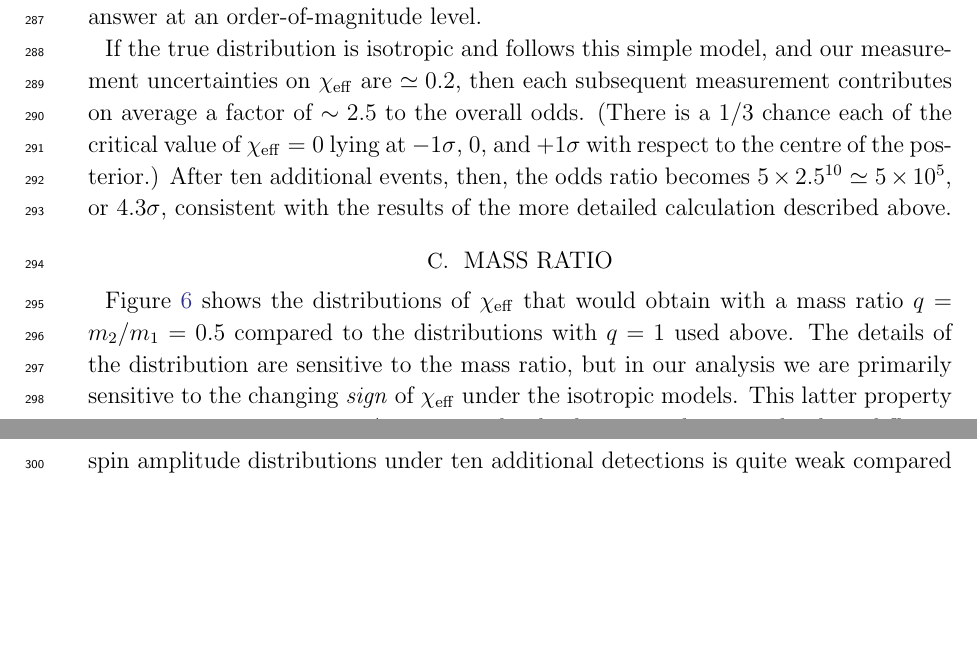
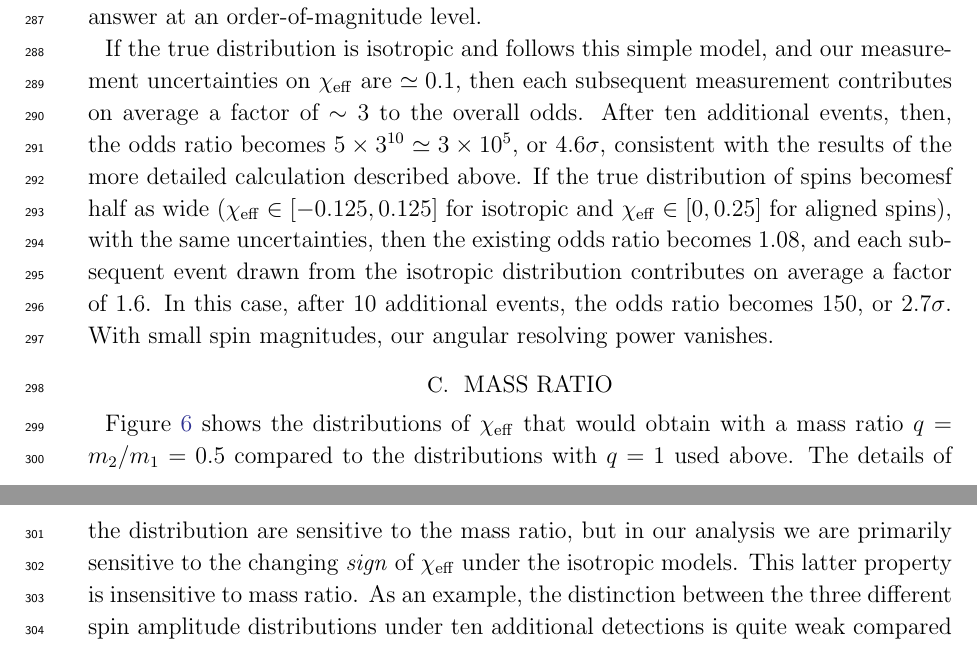
Before and after one commit to farr/AlignedVersusIsoSpin, a LaTeX paper (paper/AlignedIsotropicGW.tex): two parts of pages 11 and 12 of 14, joined at a grey line, cut so that both start at the same text, the shorter picture padded with empty space. Compiled offline with pdfLaTeX.

Commit message:
Better calculations in the O.M. section.

```diff
--- a/paper/AlignedIsotropicGW.tex
+++ b/paper/AlignedIsotropicGW.tex
@@ -564,15 +564,19 @@ described in Section \ref{sec:O1}.  This is a satisfactory answer at
 an order-of-magnitude level.
 
 If the true distribution is isotropic and follows this simple model,
-and our measurement uncertainties on $\chieff$ are $\simeq 0.2$, then
+and our measurement uncertainties on $\chieff$ are $\simeq 0.1$, then
 each subsequent measurement contributes on average a factor of
-$\sim 2.5$ to the overall odds.  (There is a 1/3 chance each of the
-critical value of $\chieff = 0$ lying at $-1\sigma$, $0$, and
-$+1\sigma$ with respect to the centre of the posterior.)  After ten
-additional events, then, the odds ratio becomes
-$5 \times 2.5^{10} \simeq 5 \times 10^{5}$, or $4.3 \sigma$,
-consistent with the results of the more detailed calculation described
-above.
+$\sim 3$ to the overall odds.  After ten additional events, then, the
+odds ratio becomes $5 \times 3^{10} \simeq 3 \times 10^{5}$, or
+$4.6 \sigma$, consistent with the results of the more detailed
+calculation described above.  If the true distribution of spins
+becomesf half as wide ($\chieff \in [-0.125, 0.125]$ for isotropic and
+$\chieff \in [0, 0.25]$ for aligned spins), with the same
+uncertainties, then the existing odds ratio becomes $1.08$, and each
+subsequent event drawn from the isotropic distribution contributes on
+average a factor of $1.6$.  In this case, after 10 additional events,
+the odds ratio becomes $150$, or $2.7\sigma$.  With small spin
+magnitudes, our angular resolving power vanishes.
 
 \section{Mass Ratio}
 \label{sec:mass-ratio}
```
Also changed, not shown: 1 other file.
